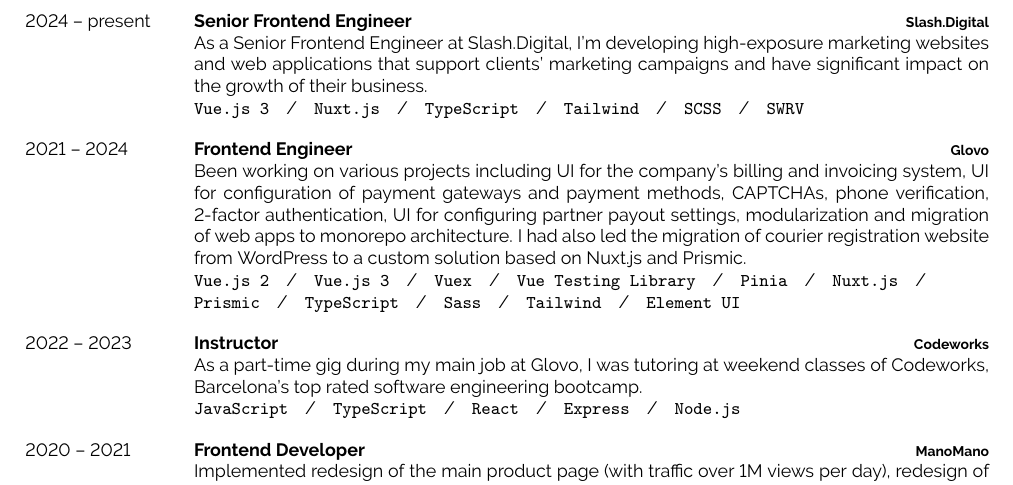
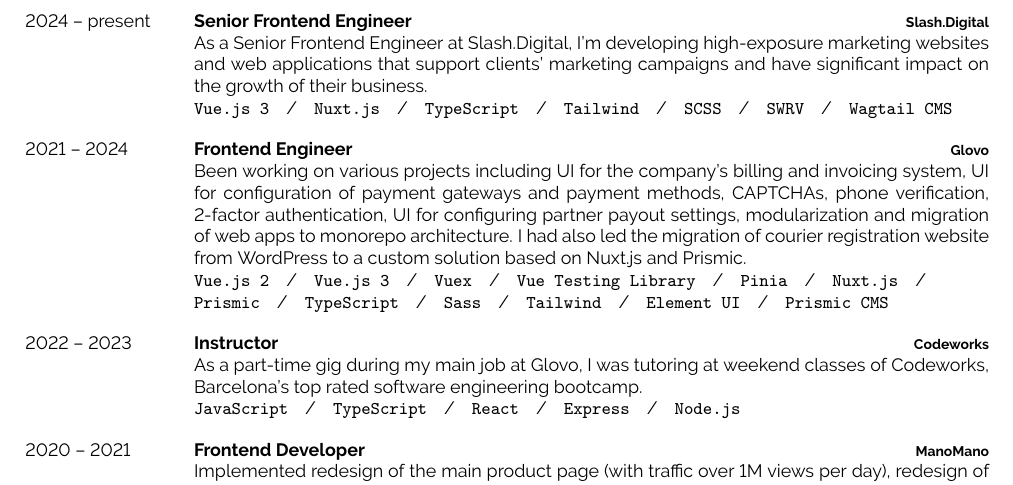
Before and after one commit to ppenicka/cv, a LaTeX CV (cv-penicka.tex): part of page 1 of 2, cut so that both start at the same text. Compiled offline with pdfLaTeX.

Commit message:
add cms experience

```diff
--- a/cv-penicka.tex
+++ b/cv-penicka.tex
@@ -44,12 +44,12 @@
   {2024 --  present}
   {Senior Frontend Engineer}
   {Slash.Digital}
-  {As a Senior Frontend Engineer at Slash.Digital, I'm developing high-exposure marketing websites and web applications that support clients' marketing campaigns and have significant impact on the growth of their business.\\ \texttt{Vue.js 3}\slashsep\texttt{Nuxt.js}\slashsep\texttt{TypeScript}\slashsep\texttt{Tailwind}\slashsep\texttt{SCSS}\slashsep\texttt{SWRV}}
+  {As a Senior Frontend Engineer at Slash.Digital, I'm developing high-exposure marketing websites and web applications that support clients' marketing campaigns and have significant impact on the growth of their business.\\ \texttt{Vue.js 3}\slashsep\texttt{Nuxt.js}\slashsep\texttt{TypeScript}\slashsep\texttt{Tailwind}\slashsep\texttt{SCSS}\slashsep\texttt{SWRV}\slashsep\texttt{Wagtail CMS}}
   \entry
   {2021 --  2024}
   {Frontend Engineer}
   {Glovo}
-  {Been working on various projects including UI for the company's billing and invoicing system, UI for configuration of payment gateways and payment methods, CAPTCHAs, phone verification, 2-factor authentication, UI for configuring partner payout settings, modularization and migration of web apps to monorepo architecture. I had also led the migration of courier registration website from WordPress to a custom solution based on Nuxt.js and Prismic.\\ \texttt{Vue.js 2}\slashsep\texttt{Vue.js 3}\slashsep\texttt{Vuex}\slashsep\texttt{Vue Testing Library}\slashsep\texttt{Pinia}\slashsep\texttt{Nuxt.js}\slashsep\texttt{Prismic}\slashsep\texttt{TypeScript}\slashsep\texttt{Sass}\slashsep\texttt{Tailwind}\slashsep\texttt{Element UI}}
+  {Been working on various projects including UI for the company's billing and invoicing system, UI for configuration of payment gateways and payment methods, CAPTCHAs, phone verification, 2-factor authentication, UI for configuring partner payout settings, modularization and migration of web apps to monorepo architecture. I had also led the migration of courier registration website from WordPress to a custom solution based on Nuxt.js and Prismic.\\ \texttt{Vue.js 2}\slashsep\texttt{Vue.js 3}\slashsep\texttt{Vuex}\slashsep\texttt{Vue Testing Library}\slashsep\texttt{Pinia}\slashsep\texttt{Nuxt.js}\slashsep\texttt{Prismic}\slashsep\texttt{TypeScript}\slashsep\texttt{Sass}\slashsep\texttt{Tailwind}\slashsep\texttt{Element UI}\slashsep\texttt{Prismic CMS}}
   \entry
   {2022 --  2023}
   {Instructor}
```
Also changed, not shown: cv-penicka.pdf, 1 other file.
